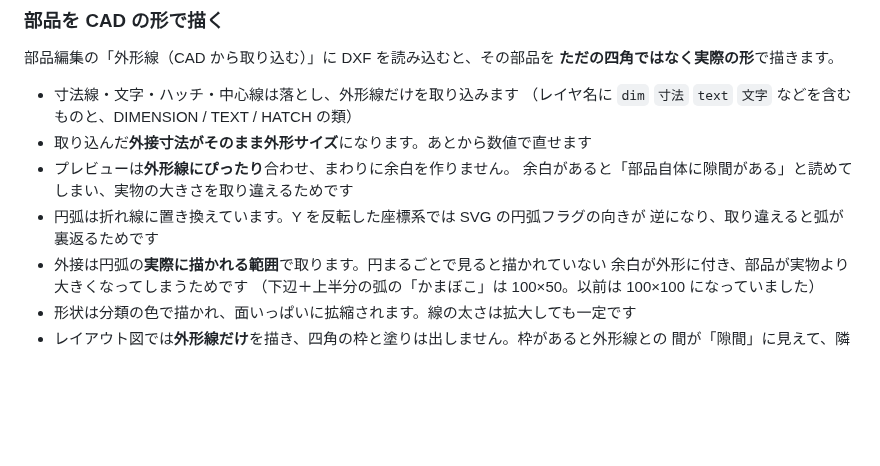
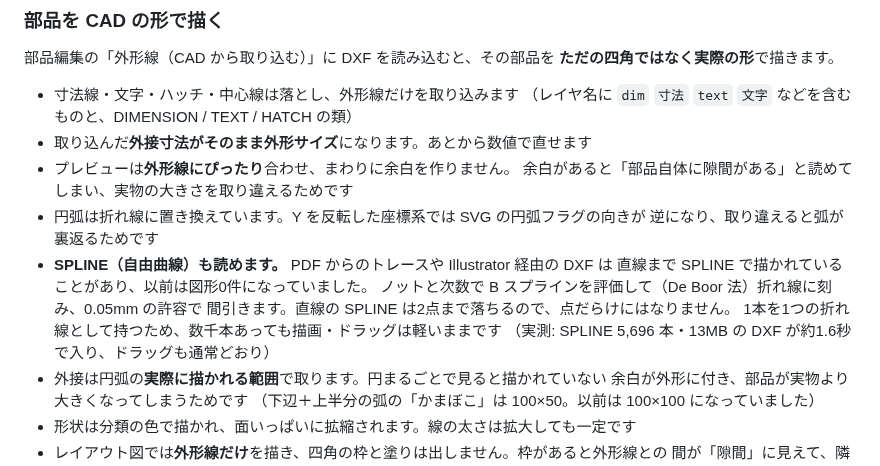
Before and after one commit to 67Fujiwara/panel-studio, a Markdown page: README.md, the part around the change. Rendered like a GitHub page; blank space fills up the shorter version.

```diff
--- a/README.md
+++ b/README.md
@@ -576,6 +576,12 @@ AI に渡す情報には**加工有効範囲**（使える矩形と除外部分
   余白があると「部品自体に隙間がある」と読めてしまい、実物の大きさを取り違えるためです
 - 円弧は折れ線に置き換えています。Y を反転した座標系では SVG の円弧フラグの向きが
   逆になり、取り違えると弧が裏返るためです
+- **SPLINE（自由曲線）も読めます。** PDF からのトレースや Illustrator 経由の DXF は
+  直線まで SPLINE で描かれていることがあり、以前は図形0件になっていました。
+  ノットと次数で B スプラインを評価して（De Boor 法）折れ線に刻み、0.05mm の許容で
+  間引きます。直線の SPLINE は2点まで落ちるので、点だらけにはなりません。
+  1本を1つの折れ線として持つため、数千本あっても描画・ドラッグは軽いままです
+  （実測: SPLINE 5,696 本・13MB の DXF が約1.6秒で入り、ドラッグも通常どおり）
 - 外接は円弧の**実際に描かれる範囲**で取ります。円まるごとで見ると描かれていない
   余白が外形に付き、部品が実物より大きくなってしまうためです
   （下辺＋上半分の弧の「かまぼこ」は 100×50。以前は 100×100 になっていました）
```
Also changed, not shown: docs/duct-v.png, docs/projects.png, 2 other files.
